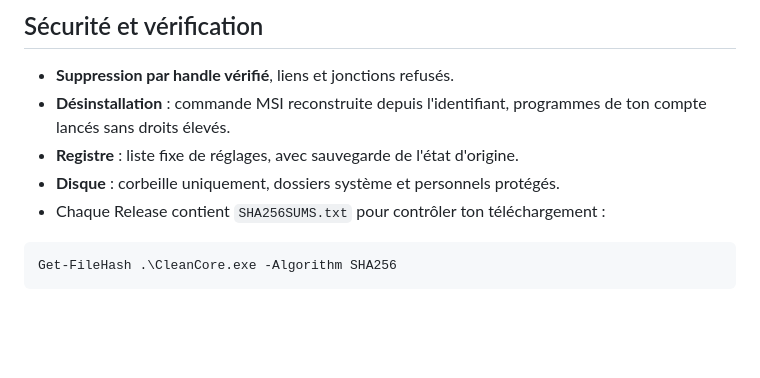
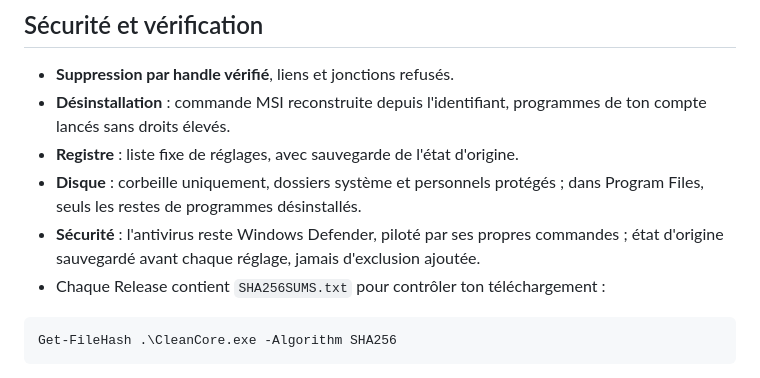
Before and after one commit to LeKdeX/cleancore-releases, a Markdown page: README.md, the part around one of its changes. Drawn GitHub-style; blank space fills up the shorter version.

````diff
--- a/README.md
+++ b/README.md
@@ -57,7 +58,8 @@ Au démarrage, CleanCore regarde s'il existe une nouvelle version et affiche un
 - **Suppression par handle vérifié**, liens et jonctions refusés.
 - **Désinstallation** : commande MSI reconstruite depuis l'identifiant, programmes de ton compte lancés sans droits élevés.
 - **Registre** : liste fixe de réglages, avec sauvegarde de l'état d'origine.
-- **Disque** : corbeille uniquement, dossiers système et personnels protégés.
+- **Disque** : corbeille uniquement, dossiers système et personnels protégés ; dans Program Files, seuls les restes de programmes désinstallés.
+- **Sécurité** : l'antivirus reste Windows Defender, piloté par ses propres commandes ; état d'origine sauvegardé avant chaque réglage, jamais d'exclusion ajoutée.
 - Chaque Release contient `SHA256SUMS.txt` pour contrôler ton téléchargement :
 
 ```powershell
````
Also changed, not shown: other parts of README.md (+10 -9 lines), docs/screenshot.png.
